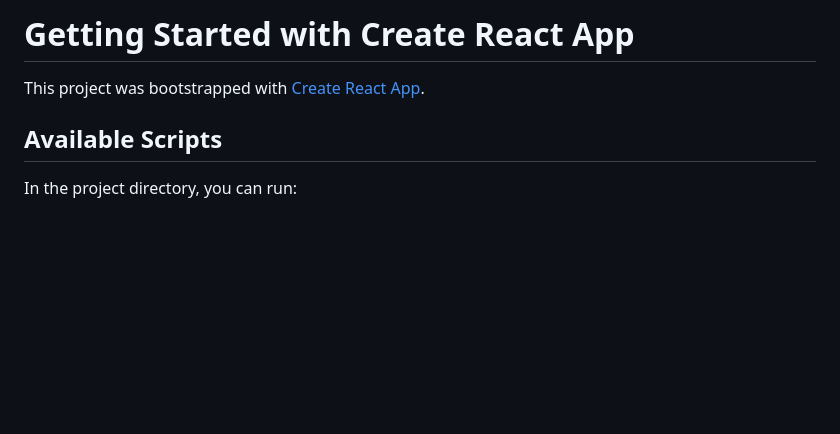
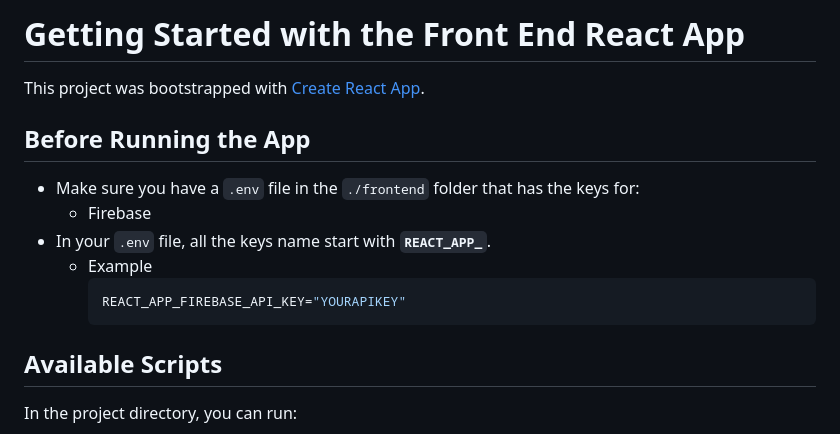
Before and after one commit to carlosmmc/password_manager, a Markdown page: frontend/README.md, the part around the change. Rendered like a GitHub page; blank space fills up the shorter version.

````diff
--- a/frontend/README.md
+++ b/frontend/README.md
@@ -1,6 +1,15 @@
-# Getting Started with Create React App
+# Getting Started with the Front End React App
 
 This project was bootstrapped with [Create React App](https://github.com/facebook/create-react-app).
+
+## Before Running the App
+* Make sure you have a `.env` file in the `./frontend` folder that has the keys for:
+    * Firebase
+* In your `.env` file, all the keys name start with **`REACT_APP_`**.
+    * Example
+        ```bash
+        REACT_APP_FIREBASE_API_KEY="YOURAPIKEY"
+        ```
 
 ## Available Scripts
 
````
